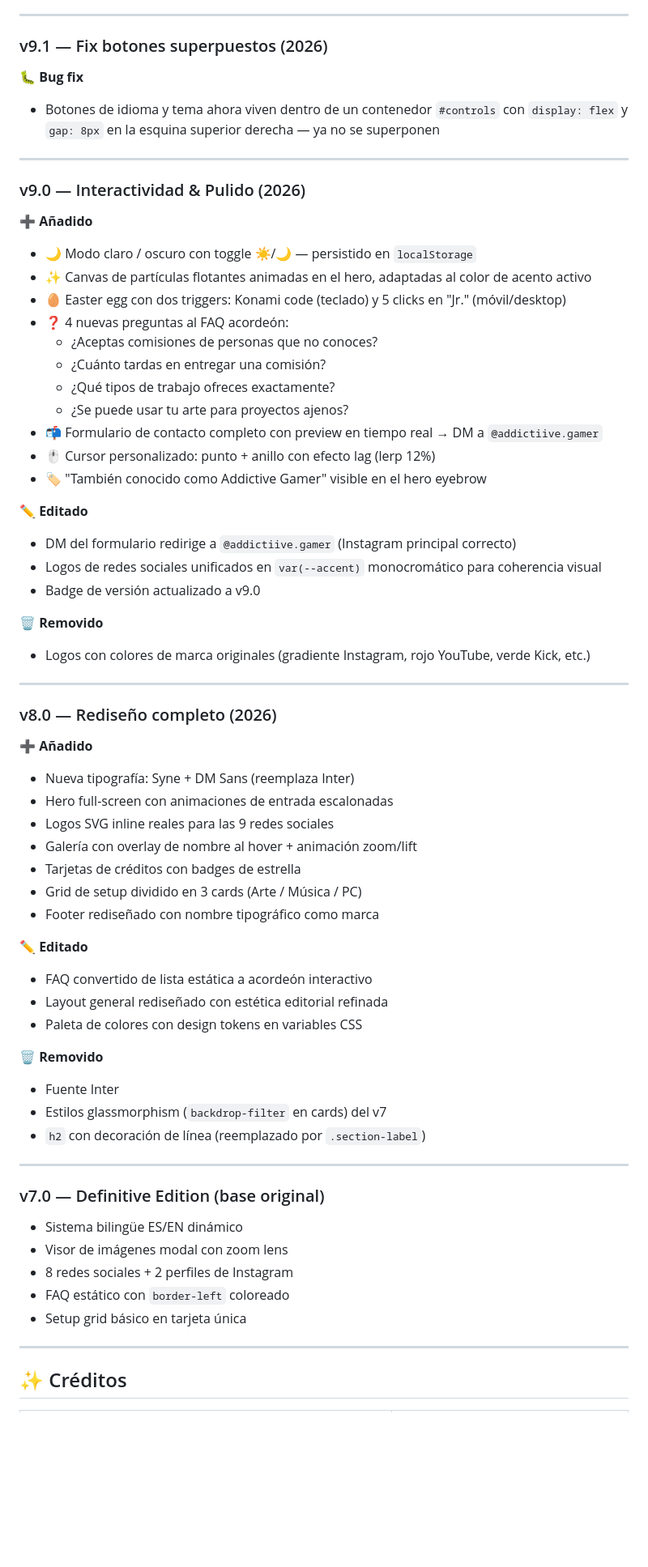
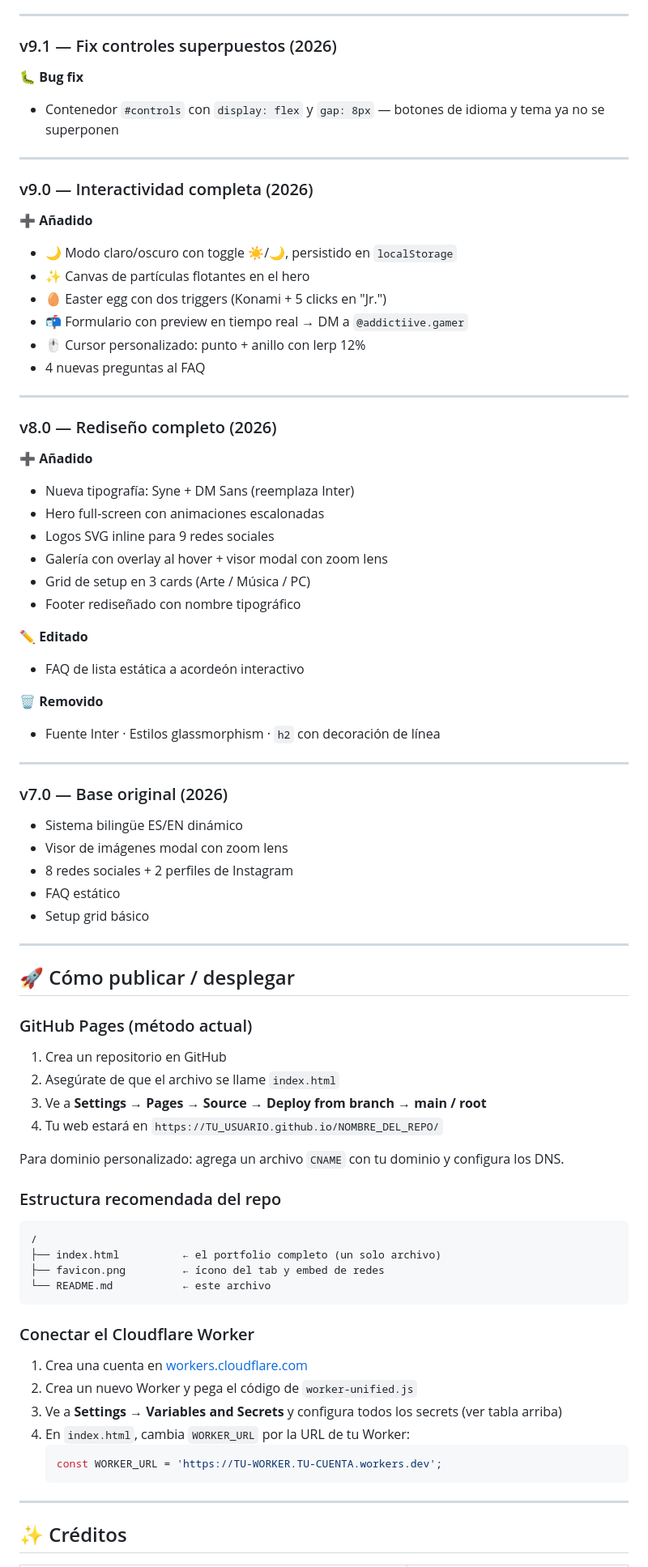
Before and after one commit to addictive-gamer/xata-jr-portfolio, a Markdown page: README.md, the part around one of its changes. Shown at 81% size. Rendered like a GitHub page; blank space fills up the shorter version.

````diff
--- a/README.md
+++ b/README.md
@@ -425,35 +495,22 @@ const WORKER_URL = 'https://xata-portfolio-bot.addictivegamer.workers.dev';
 
 ---
 
-### v9.1 — Fix botones superpuestos (2026)
+### v9.1 — Fix controles superpuestos (2026)
 
 **🐛 Bug fix**
-- Botones de idioma y tema ahora viven dentro de un contenedor `#controls` con `display: flex` y `gap: 8px` en la esquina superior derecha — ya no se superponen
+- Contenedor `#controls` con `display: flex` y `gap: 8px` — botones de idioma y tema ya no se superponen
 
 ---
 
-### v9.0 — Interactividad & Pulido (2026)
+### v9.0 — Interactividad completa (2026)
 
 **➕ Añadido**
-- 🌙 Modo claro / oscuro con toggle ☀️/🌙 — persistido en `localStorage`
-- ✨ Canvas de partículas flotantes animadas en el hero, adaptadas al color de acento activo
-- 🥚 Easter egg con dos triggers: Konami code (teclado) y 5 clicks en "Jr." (móvil/desktop)
-- ❓ 4 nuevas preguntas al FAQ acordeón:
-  - ¿Aceptas comisiones de personas que no conoces?
-  - ¿Cuánto tardas en entregar una comisión?
-  - ¿Qué tipos de trabajo ofreces exactamente?
-  - ¿Se puede usar tu arte para proyectos ajenos?
-- 📬 Formulario de contacto completo con preview en tiempo real → DM a `@addictiive.gamer`
-- 🖱️ Cursor personalizado: punto + anillo con efecto lag (lerp 12%)
-- 🏷️ "También conocido como Addictive Gamer" visible en el hero eyebrow
-
-**✏️ Editado**
-- DM del formulario redirige a `@addictiive.gamer` (Instagram principal correcto)
-- Logos de redes sociales unificados en `var(--accent)` monocromático para coherencia visual
-- Badge de versión actualizado a v9.0
-
-**🗑️ Removido**
-- Logos con colores de marca originales (gradiente Instagram, rojo YouTube, verde Kick, etc.)
+- 🌙 Modo claro/oscuro con toggle ☀️/🌙, persistido en `localStorage`
+- ✨ Canvas de partículas flotantes en el hero
+- 🥚 Easter egg con dos triggers (Konami + 5 clicks en "Jr.")
+- 📬 Formulario con preview en tiempo real → DM a `@addictiive.gamer`
+- 🖱️ Cursor personalizado: punto + anillo con lerp 12%
+- 4 nuevas preguntas al FAQ
 
 ---
 
@@ -461,31 +518,59 @@ const WORKER_URL = 'https://xata-portfolio-bot.addictivegamer.workers.dev';
 
 **➕ Añadido**
 - Nueva tipografía: Syne + DM Sans (reemplaza Inter)
-- Hero full-screen con animaciones de entrada escalonadas
-- Logos SVG inline reales para las 9 redes sociales
-- Galería con overlay de nombre al hover + animación zoom/lift
-- Tarjetas de créditos con badges de estrella
-- Grid de setup dividido en 3 cards (Arte / Música / PC)
-- Footer rediseñado con nombre tipográfico como marca
+- Hero full-screen con animaciones escalonadas
+- Logos SVG inline para 9 redes sociales
+- Galería con overlay al hover + visor modal con zoom lens
+- Grid de setup en 3 cards (Arte / Música / PC)
+- Footer rediseñado con nombre tipográfico
 
 **✏️ Editado**
-- FAQ convertido de lista estática a acordeón interactivo
-- Layout general rediseñado con estética editorial refinada
-- Paleta de colores con design tokens en variables CSS
+- FAQ de lista estática a acordeón interactivo
 
 **🗑️ Removido**
-- Fuente Inter
-- Estilos glassmorphism (`backdrop-filter` en cards) del v7
-- `h2` con decoración de línea (reemplazado por `.section-label`)
+- Fuente Inter · Estilos glassmorphism · `h2` con decoración de línea
 
 ---
 
-### v7.0 — Definitive Edition (base original)
+### v7.0 — Base original (2026)
+
 - Sistema bilingüe ES/EN dinámico
 - Visor de imágenes modal con zoom lens
 - 8 redes sociales + 2 perfiles de Instagram
-- FAQ estático con `border-left` coloreado
-- Setup grid básico en tarjeta única
+- FAQ estático
+- Setup grid básico
+
+---
+
+## 🚀 Cómo publicar / desplegar
+
+### GitHub Pages (método actual)
+
+1. Crea un repositorio en GitHub
+2. Asegúrate de que el archivo se llame `index.html`
+3. Ve a **Settings → Pages → Source → Deploy from branch → main / root**
+4. Tu web estará en `https://TU_USUARIO.github.io/NOMBRE_DEL_REPO/`
+
+Para dominio personalizado: agrega un archivo `CNAME` con tu dominio y configura los DNS.
+
+### Estructura recomendada del repo
+
+```
+/
+├── index.html          ← el portfolio completo (un solo archivo)
+├── favicon.png         ← ícono del tab y embed de redes
+└── README.md           ← este archivo
+```
+
+### Conectar el Cloudflare Worker
+
+1. Crea una cuenta en [workers.cloudflare.com](https://workers.cloudflare.com)
+2. Crea un nuevo Worker y pega el código de `worker-unified.js`
+3. Ve a **Settings → Variables and Secrets** y configura todos los secrets (ver tabla arriba)
+4. En `index.html`, cambia `WORKER_URL` por la URL de tu Worker:
+   ```js
+   const WORKER_URL = 'https://TU-WORKER.TU-CUENTA.workers.dev';
+   ```
 
 ---
 
````
Also changed, not shown: other parts of README.md (+360 -284 lines).
